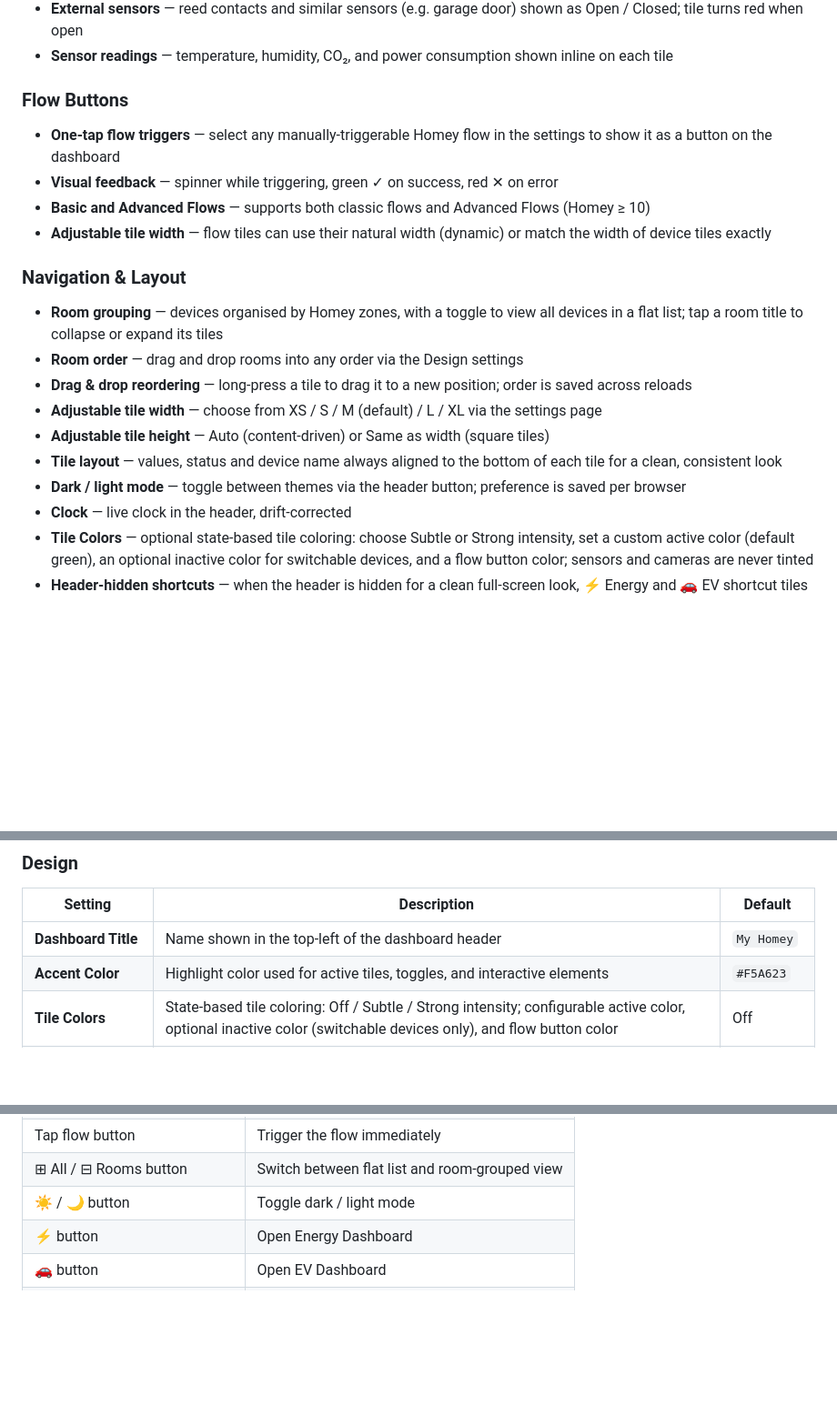
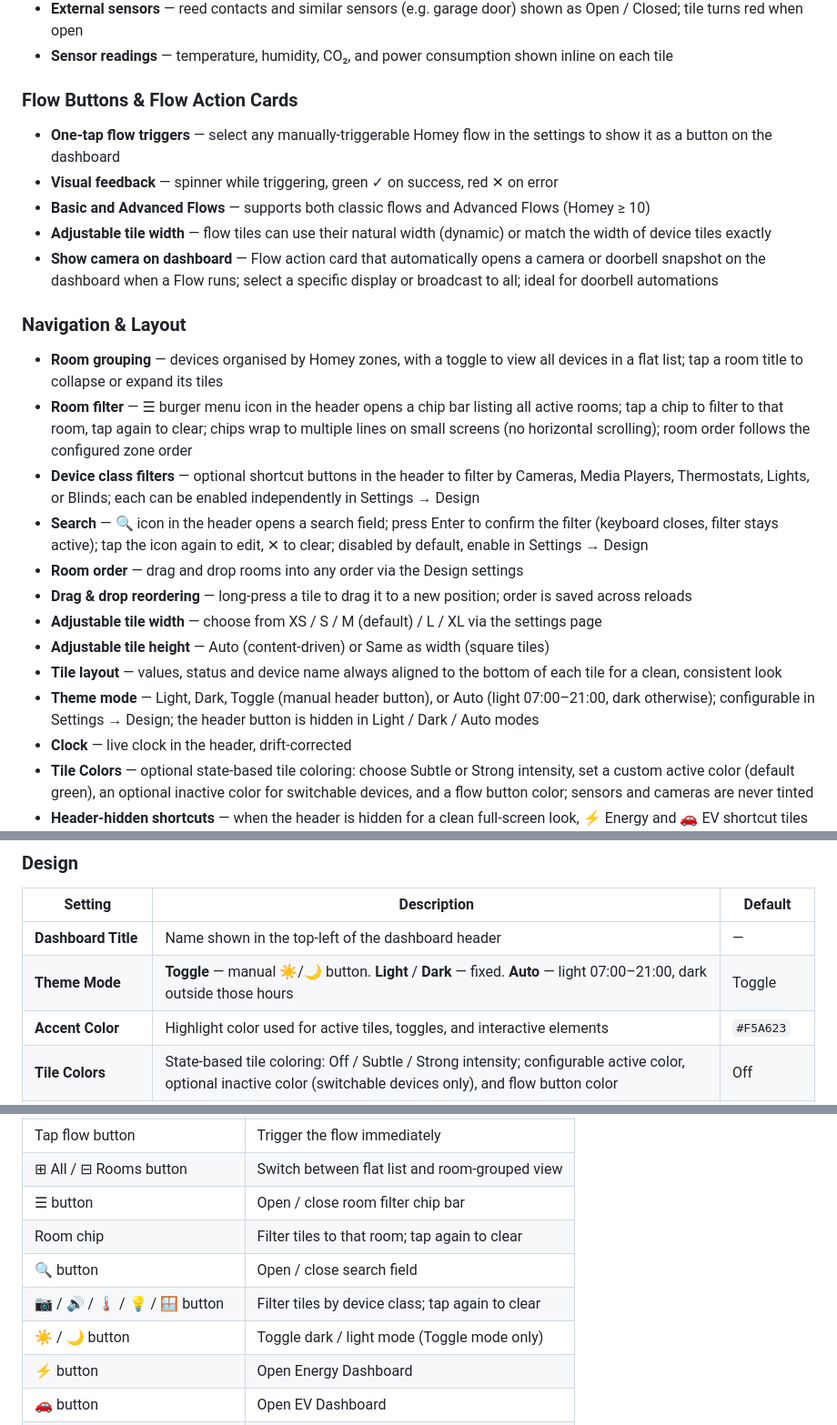
Before and after one commit to andiwirz/com.walldisplay.dashboard, a Markdown page: README.md, 3 parts joined by grey strips. Shown at 91% size. Drawn GitHub-style; blank space fills up the shorter version.

```diff
--- a/README.md
+++ b/README.md
@@ -18,20 +18,24 @@ The app runs a local HTTP/WebSocket server on your Homey that emulates the Home
 - **External sensors** — reed contacts and similar sensors (e.g. garage door) shown as Open / Closed; tile turns red when open
 - **Sensor readings** — temperature, humidity, CO₂, and power consumption shown inline on each tile
 
-### Flow Buttons
+### Flow Buttons & Flow Action Cards
 - **One-tap flow triggers** — select any manually-triggerable Homey flow in the settings to show it as a button on the dashboard
 - **Visual feedback** — spinner while triggering, green ✓ on success, red ✕ on error
 - **Basic and Advanced Flows** — supports both classic flows and Advanced Flows (Homey ≥ 10)
 - **Adjustable tile width** — flow tiles can use their natural width (dynamic) or match the width of device tiles exactly
+- **Show camera on dashboard** — Flow action card that automatically opens a camera or doorbell snapshot on the dashboard when a Flow runs; select a specific display or broadcast to all; ideal for doorbell automations
 
 ### Navigation & Layout
 - **Room grouping** — devices organised by Homey zones, with a toggle to view all devices in a flat list; tap a room title to collapse or expand its tiles
+- **Room filter** — ☰ burger menu icon in the header opens a chip bar listing all active rooms; tap a chip to filter to that room, tap again to clear; chips wrap to multiple lines on small screens (no horizontal scrolling); room order follows the configured zone order
+- **Device class filters** — optional shortcut buttons in the header to filter by Cameras, Media Players, Thermostats, Lights, or Blinds; each can be enabled independently in Settings → Design
+- **Search** — 🔍 icon in the header opens a search field; press Enter to confirm the filter (keyboard closes, filter stays active); tap the icon again to edit, ✕ to clear; disabled by default, enable in Settings → Design
 - **Room order** — drag and drop rooms into any order via the Design settings
 - **Drag & drop reordering** — long-press a tile to drag it to a new position; order is saved across reloads
 - **Adjustable tile width** — choose from XS / S / M (default) / L / XL via the settings page
 - **Adjustable tile height** — Auto (content-driven) or Same as width (square tiles)
 - **Tile layout** — values, status and device name always aligned to the bottom of each tile for a clean, consistent look
-- **Dark / light mode** — toggle between themes via the header button; preference is saved per browser
+- **Theme mode** — Light, Dark, Toggle (manual header button), or Auto (light 07:00–21:00, dark otherwise); configurable in Settings → Design; the header button is hidden in Light / Dark / Auto modes
 - **Clock** — live clock in the header, drift-corrected
 - **Tile Colors** — optional state-based tile coloring: choose Subtle or Strong intensity, set a custom active color (default green), an optional inactive color for switchable devices, and a flow button color; sensors and cameras are never tinted
 - **Header-hidden shortcuts** — when the header is hidden for a clean full-screen look, ⚡ Energy and 🚗 EV shortcut tiles appear automatically in the flow area so both dashboards remain accessible
@@ -160,7 +164,8 @@ The settings page is organised into four tabs:
 
 | Setting | Description | Default |
 |---|---|---|
-| **Dashboard Title** | Name shown in the top-left of the dashboard header | `My Homey` |
+| **Dashboard Title** | Name shown in the top-left of the dashboard header | — |
+| **Theme Mode** | **Toggle** — manual ☀️/🌙 button. **Light** / **Dark** — fixed. **Auto** — light 07:00–21:00, dark outside those hours | Toggle |
 | **Accent Color** | Highlight color used for active tiles, toggles, and interactive elements | `#F5A623` |
 | **Tile Colors** | State-based tile coloring: Off / Subtle / Strong intensity; configurable active color, optional inactive color (switchable devices only), and flow button color | Off |
 | **Tile Shape** | Corner radius of tiles: Sharp / Rounded / Pill | Rounded |
@@ -218,7 +226,11 @@ Tools for diagnosing camera, speaker, and logging issues. All output is shown in
 | Tap album art in media player | Open album art fullscreen immediately |
 | Tap flow button | Trigger the flow immediately |
 | ⊞ All / ⊟ Rooms button | Switch between flat list and room-grouped view |
-| ☀️ / 🌙 button | Toggle dark / light mode |
+| ☰ button | Open / close room filter chip bar |
+| Room chip | Filter tiles to that room; tap again to clear |
+| 🔍 button | Open / close search field |
+| 📷 / 🔊 / 🌡 / 💡 / 🪟 button | Filter tiles by device class; tap again to clear |
+| ☀️ / 🌙 button | Toggle dark / light mode (Toggle mode only) |
 | ⚡ button | Open Energy Dashboard |
 | 🚗 button | Open EV Dashboard |
 | 🌤️ button | Open Weather Dashboard |
```
Also changed, not shown: other parts of README.md (+4 -1 lines).
